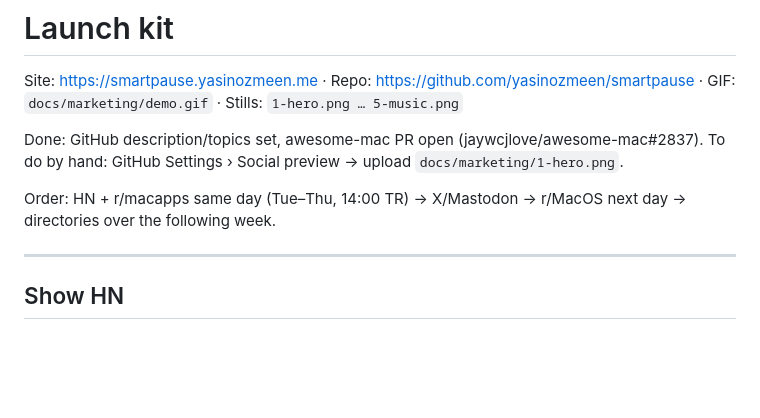
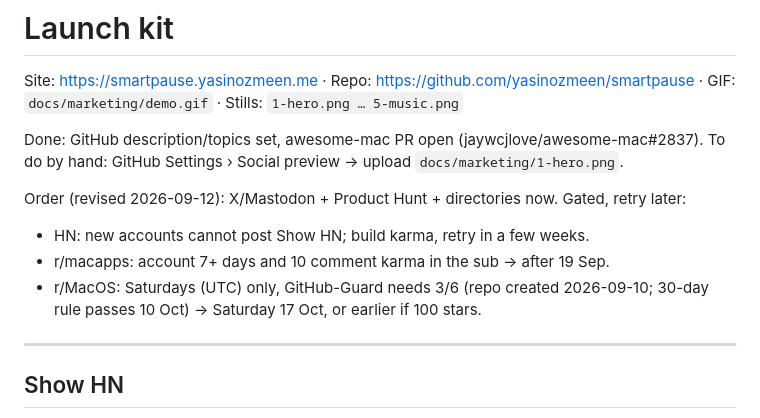
Before and after one commit to yasinozmeen/smartpause, a Markdown page: docs/marketing/launch.md, the part around the change. Drawn GitHub-style; blank space fills up the shorter version.

Commit message:
Launch kit: Reddit/HN erteleme takvimi (karma, depo yaşı, GitHub-Guard)
Co-Authored-By: Claude Fable 5.1 <noreply@anthropic.com>

```diff
--- a/docs/marketing/launch.md
+++ b/docs/marketing/launch.md
@@ -5,7 +5,10 @@ Site: https://smartpause.yasinozmeen.me · Repo: https://github.com/yasinozmeen/
 Done: GitHub description/topics set, awesome-mac PR open (jaywcjlove/awesome-mac#2837).
 To do by hand: GitHub Settings › Social preview → upload `docs/marketing/1-hero.png`.
 
-Order: HN + r/macapps same day (Tue–Thu, 14:00 TR) → X/Mastodon → r/MacOS next day → directories over the following week.
+Order (revised 2026-09-12): X/Mastodon + Product Hunt + directories now. Gated, retry later:
+- HN: new accounts cannot post Show HN; build karma, retry in a few weeks.
+- r/macapps: account 7+ days and 10 comment karma in the sub → after 19 Sep.
+- r/MacOS: Saturdays (UTC) only, GitHub-Guard needs 3/6 (repo created 2026-09-10; 30-day rule passes 10 Oct) → Saturday 17 Oct, or earlier if 100 stars.
 
 ---
 
```
